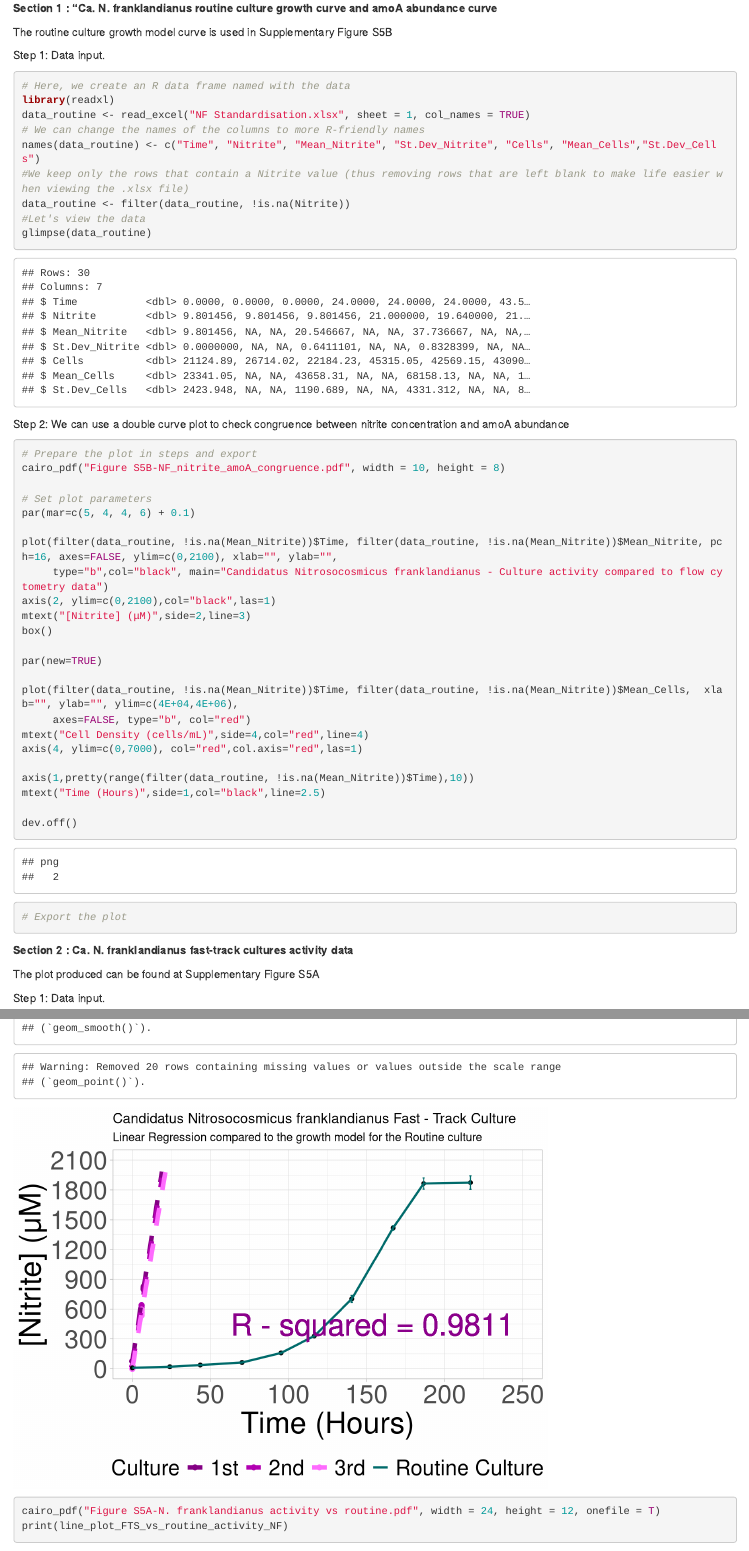
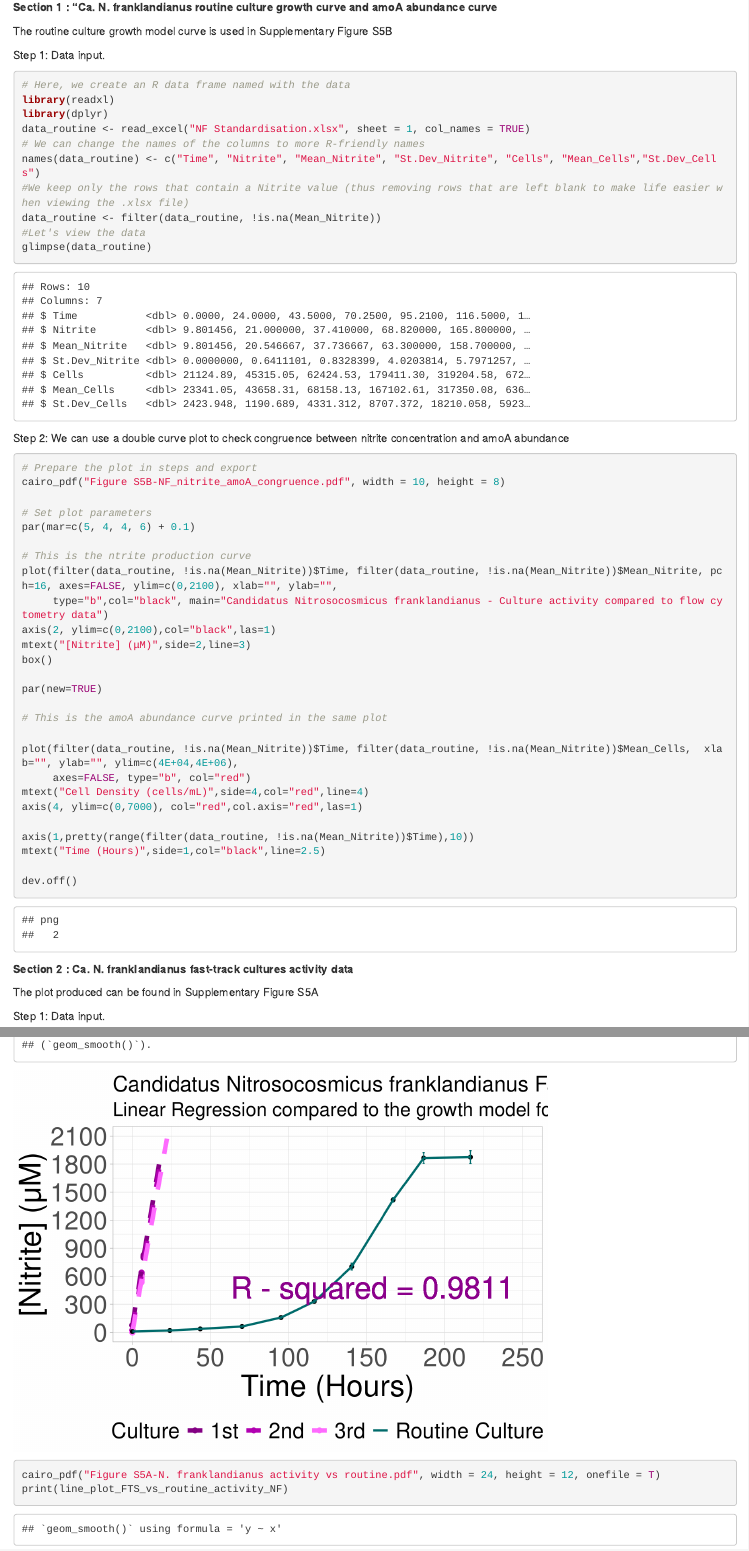
Before and after one commit to kanellopal/A-fast-track-high-throughput-screening-platform-for-biological-nitrification-inhibitors-discovery-, an R Markdown document (4. Nitrosocosmicus franklandianus fast-track standardisation/NF Standardisation.Rmd): the page in a window 1100 px wide, from 520 px down before the commit and from 510 px down after it, so that both start at the same text, and a second part further down, joined at a grey line. Rendered offline with R 4.5, knitr and Pandoc, with nearby package versions.

Commit message:
Add files via upload

````diff
--- a/4. Nitrosocosmicus franklandianus fast-track standardisation/NF Standardisation.Rmd
+++ b/4. Nitrosocosmicus franklandianus fast-track standardisation/NF Standardisation.Rmd
@@ -33,11 +33,12 @@ Step 1: Data input.
 ```{r Data import and pre-processing, echo=TRUE}
 # Here, we create an R data frame named with the data
 library(readxl)
+library(dplyr)
 data_routine <- read_excel("NF Standardisation.xlsx", sheet = 1, col_names = TRUE)
 # We can change the names of the columns to more R-friendly names
 names(data_routine) <- c("Time", "Nitrite", "Mean_Nitrite", "St.Dev_Nitrite", "Cells", "Mean_Cells","St.Dev_Cells")
 #We keep only the rows that contain a Nitrite value (thus removing rows that are left blank to make life easier when viewing the .xlsx file)
-data_routine <- filter(data_routine, !is.na(Nitrite))
+data_routine <- filter(data_routine, !is.na(Mean_Nitrite))
 #Let's view the data
 glimpse(data_routine)
 ```
@@ -51,6 +52,7 @@ cairo_pdf("Figure S5B-NF_nitrite_amoA_congruence.pdf", width = 10, height = 8)
 # Set plot parameters
 par(mar=c(5, 4, 4, 6) + 0.1)
 
+# This is the ntrite production curve
 plot(filter(data_routine, !is.na(Mean_Nitrite))$Time, filter(data_routine, !is.na(Mean_Nitrite))$Mean_Nitrite, pch=16, axes=FALSE, ylim=c(0,2100), xlab="", ylab="",
      type="b",col="black", main="Candidatus Nitrosocosmicus franklandianus - Culture activity compared to flow cytometry data")
 axis(2, ylim=c(0,2100),col="black",las=1)
@@ -58,6 +60,8 @@ mtext("[Nitrite] (μM)",side=2,line=3)
 box()
 
 par(new=TRUE)
+
+# This is the amoA abundance curve printed in the same plot
 
 plot(filter(data_routine, !is.na(Mean_Nitrite))$Time, filter(data_routine, !is.na(Mean_Nitrite))$Mean_Cells,  xlab="", ylab="", ylim=c(4E+04,4E+06),
      axes=FALSE, type="b", col="red")
@@ -68,13 +72,12 @@ axis(1,pretty(range(filter(data_routine, !is.na(Mean_Nitrite))$Time),10))
 mtext("Time (Hours)",side=1,col="black",line=2.5)
 
 dev.off()
-# Export the plot
 
 ```
 
 **Section 2 : Ca. N. franklandianus fast-track cultures activity data**
 
-The plot produced can be found at Supplementary Figure S5A
+The plot produced can be found in Supplementary Figure S5A
 
 Step 1: Data input.
 
````
Also changed, not shown: 4. Nitrosocosmicus franklandianus fast-track standardisation/Figure S5A-N. franklandianus activity vs routine.pdf, 4. Nitrosocosmicus franklandianus fast-track standardisation/Figure S5B-NF_nitrite_amoA_congruence.pdf, 4. Nitrosocosmicus franklandianus fast-track standardisation/NF Standardisation.Rmd (7 more changed lines).
